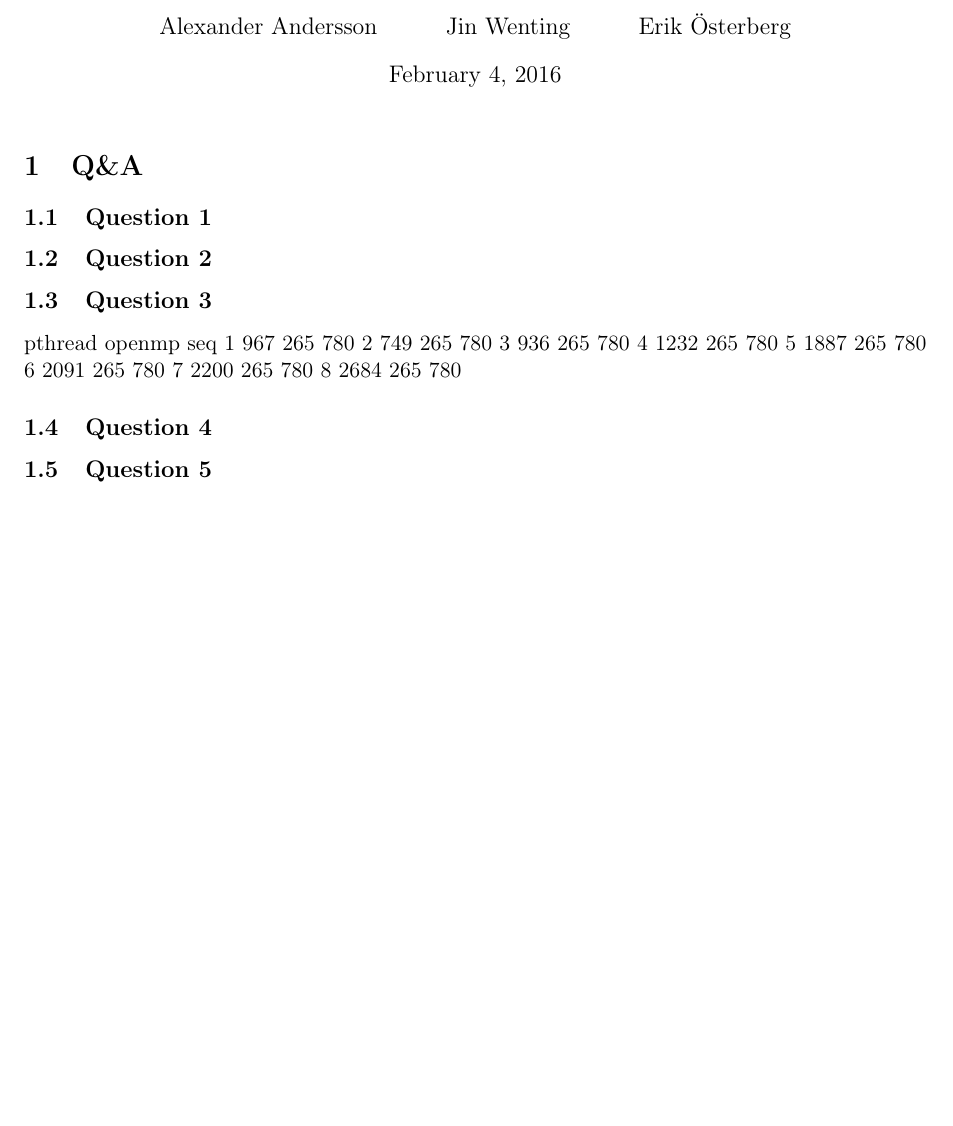
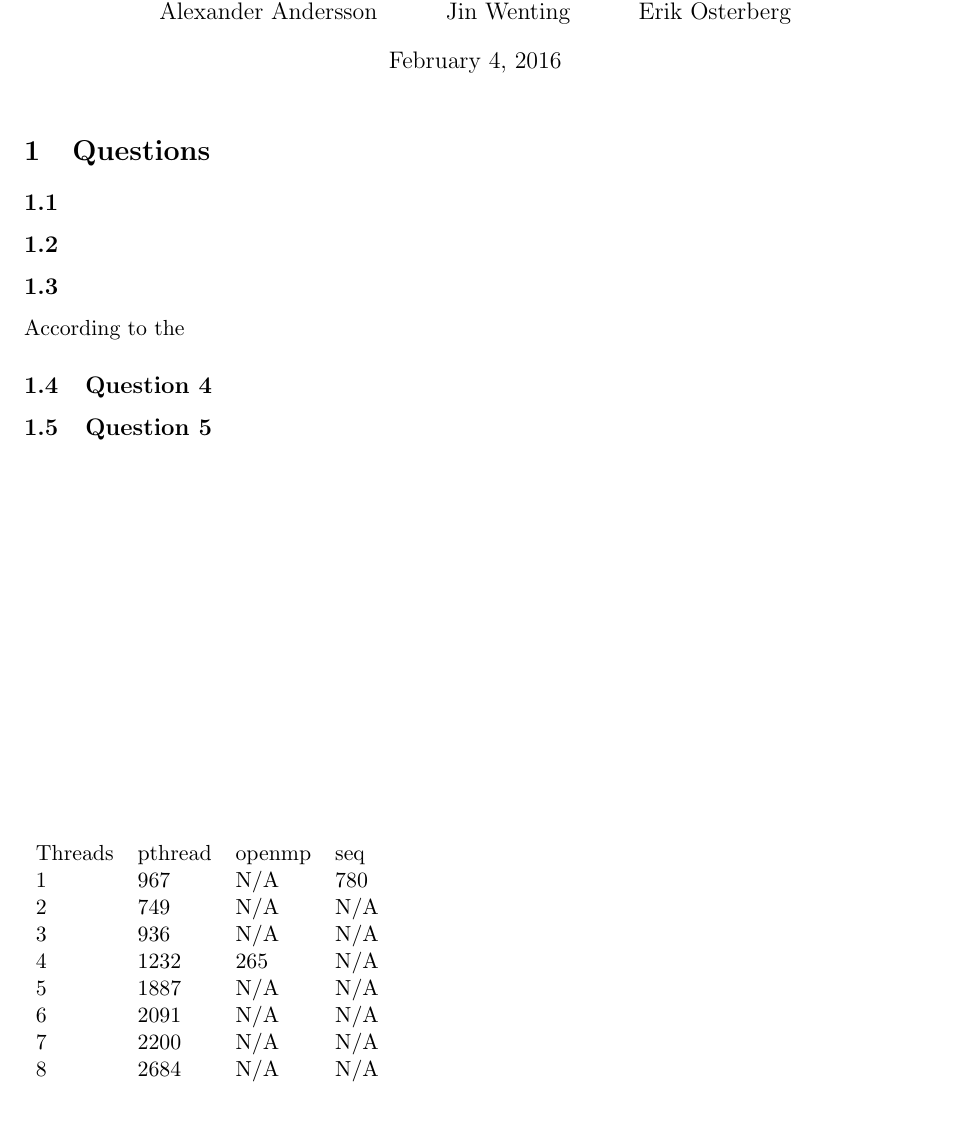
Before and after one commit to sangisos/llpp, a LaTeX problem sheet (lab1/report/assignment1-team1.tex): part of the page, cut so that both start at the same text, the shorter picture padded with empty space. Compiled offline with pdfLaTeX.

Commit message:
1report: Add table

```diff
--- a/lab1/report/assignment1-team1.tex
+++ b/lab1/report/assignment1-team1.tex
@@ -1,5 +1,5 @@
 \documentclass[a4paper,11pt]{article}
-\usepackage[T1]{fontenc}
+%\usepackage[T1]{fontenc}
 \usepackage{fullpage}
 \usepackage{listings}
 \usepackage[hidelinks]{hyperref}
@@ -23,23 +23,28 @@
 
 \maketitle
 
-\section{Q\&A}
+\section{Questions}
 
-\subsection{Question 1}
+\subsection{}
 
-\subsection{Question 2}
+\subsection{}
 
-\subsection{Question 3}
+\subsection{}
+According to the
 
-	pthread	openmp	seq
-1	967	265	780
-2	749	265	780
-3	936	265	780
-4	1232	265	780
-5	1887	265	780
-6	2091	265	780
-7	2200	265	780
-8	2684	265	780
+\begin{table}
+	\begin{tabular}{llll}
+Threads & pthread & openmp & seq \\
+1 & 967 & N/A & 780 \\
+2 & 749 & N/A & N/A \\
+3 & 936 & N/A & N/A \\
+4 & 1232 & 265 & N/A \\
+5 & 1887 & N/A & N/A \\
+6 & 2091 & N/A & N/A \\
+7 & 2200 & N/A & N/A \\
+8 & 2684 & N/A & N/A
+	\end{tabular}
+\end{table}
 
 \subsection{Question 4}
 
```
